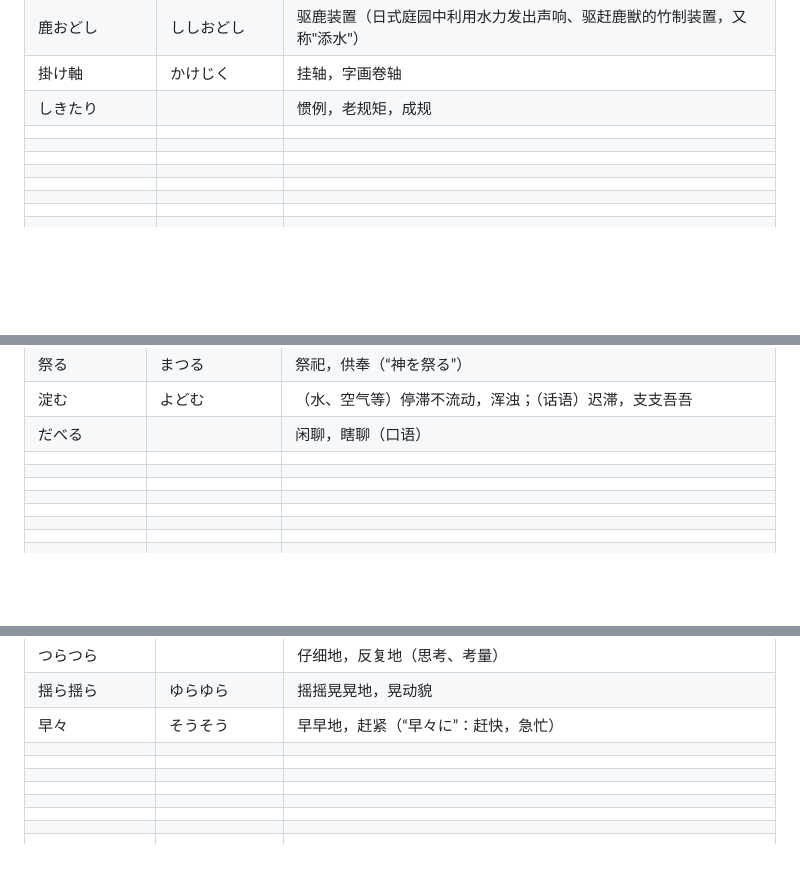
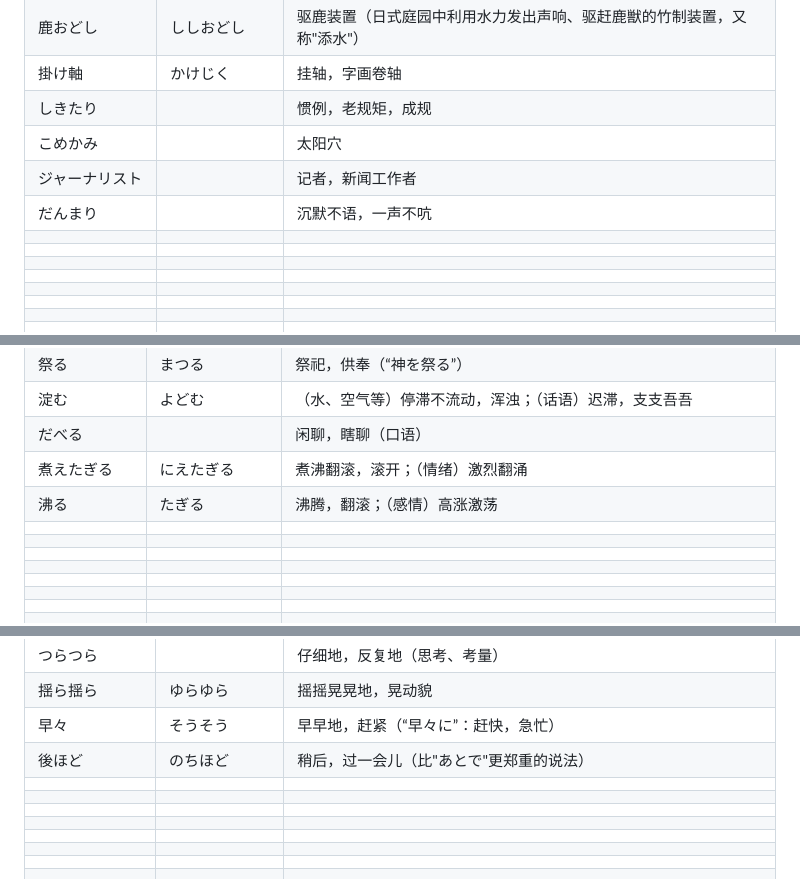
Before and after one commit to xingOct21/Tango, a Markdown page: word.md, 3 parts joined by grey strips. Drawn GitHub-style; blank space fills up the shorter version.

Commit message:
Fill in 6 user-written word.md entries with kana and meanings
Co-Authored-By: Claude Sonnet 5 <noreply@anthropic.com>

```diff
--- a/word.md
+++ b/word.md
@@ -694,9 +694,9 @@
 |鹿おどし|ししおどし|驱鹿装置（日式庭园中利用水力发出声响、驱赶鹿獣的竹制装置，又称"添水"）|
 |掛け軸|かけじく|挂轴，字画卷轴|
 |しきたり||惯例，老规矩，成规|
-||||
-||||
-||||
+|こめかみ||太阳穴|
+|ジャーナリスト||记者，新闻工作者|
+|だんまり||沉默不语，一声不吭|
 ||||
 ||||
 ||||
@@ -1138,8 +1138,8 @@
 |祭る|まつる|祭祀，供奉（“神を祭る”）|
 |淀む|よどむ|（水、空气等）停滞不流动，浑浊；（话语）迟滞，支支吾吾|
 |だべる||闲聊，瞎聊（口语）|
-||||
-||||
+|煮えたぎる|にえたぎる|煮沸翻滚，滚开；（情绪）激烈翻涌|
+|沸る|たぎる|沸腾，翻滚；（感情）高涨激荡|
 ||||
 ||||
 ||||
@@ -1601,7 +1601,7 @@
 |つらつら||仔细地，反复地（思考、考量）|
 |揺ら揺ら|ゆらゆら|摇摇晃晃地，晃动貌|
 |早々|そうそう|早早地，赶紧（“早々に”：赶快，急忙）|
-||||
+|後ほど|のちほど|稍后，过一会儿（比"あとで"更郑重的说法）|
 ||||
 ||||
 ||||
```
